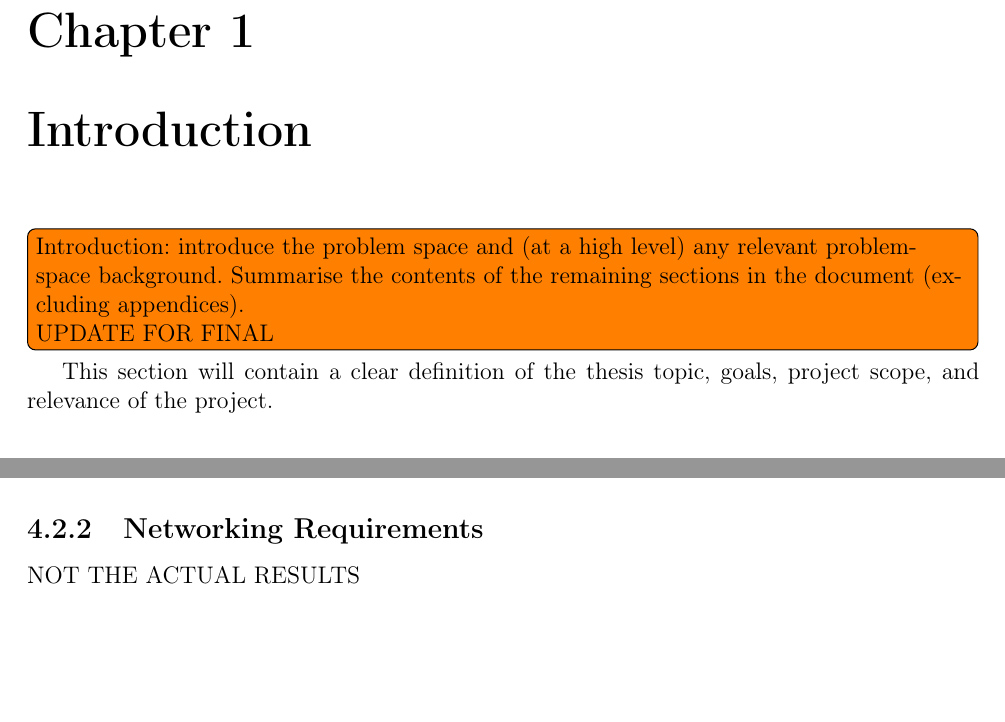
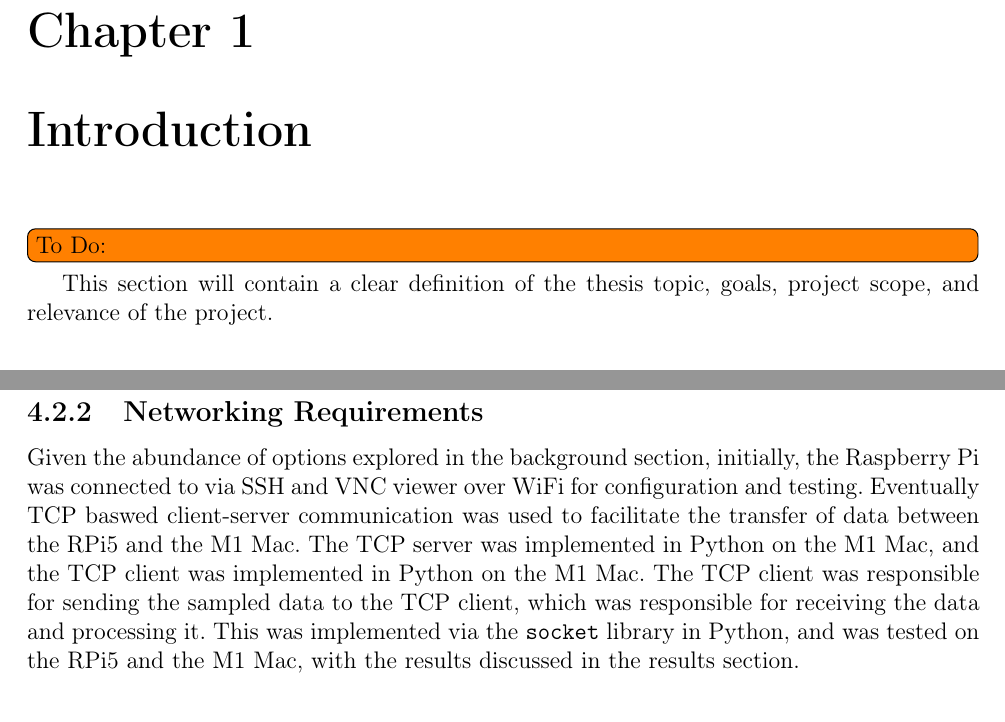
Before and after one commit to flynnmkelly/PassiveRadarThesis, a LaTeX thesis (eecs-thesis-template-main/thesis/main.tex, which reads eecs-thesis-template-main/thesis/sections/01_body/00_introduction.tex, eecs-thesis-template-main/thesis/sections/01_body/03_methodology.tex): two parts of pages 9 and 34 of 53 before the commit and two parts of pages 9 and 34 of 52 after it, joined at a grey line, cut so that both start at the same text, the shorter picture padded with empty space. Compiled offline with pdfLaTeX.

Commit message:
Getting there with progress

```diff
--- a/eecs-thesis-template-main/thesis/sections/01_body/00_introduction.tex
+++ b/eecs-thesis-template-main/thesis/sections/01_body/00_introduction.tex
@@ -1,9 +1,8 @@
 \chapter{Introduction \label{sec:introduction}}
-\todo[inline]{Introduction: introduce the problem space and (at a high level) any relevant problem-space background. Summarise the contents of the remaining sections in the document (excluding appendices). \\ UPDATE FOR FINAL}
+\todo[inline]{To Do:}
 
 % CONTENT
-This section will contain a clear definition of the thesis topic, goals, project scope, and
-relevance of the project.
+This section will contain a clear definition of the thesis topic, goals, project scope, and relevance of the project.
 
 \section{Topic and Relevance}
 Passive radar detection technology is a class of radar detection whereby the radar system does not emit any radiation. Instead, it uses existing electromagnetic signals in the environment, such as television or radio broadcasts, to detect and track objects. Passive radar can be bistatic, whereby the transmitter and receiver are separate, or multistatic, where there are multiple receivers. The technology has been around since the early 20th century, but has only recently become feasible due to advances in digital signal processing and computing \cite{INTRO2017}. The technology has a number of advantages over traditional radar systems. It is covert, as it does not emit any radiation, and is therefore difficult to detect and directly jam, leading to a concentrated interest from defence cirlces \cite{DTSO2009}. It is also relatively cheap, as it does not require a dedicated transmitter and hence has less energy consumption. Conversely, it has a number of disadvantages, such as a lower signal-to-noise ratio, and a requirement for a relatively large amount of computational power to process the received signals \cite{INTRO2017}.
--- a/eecs-thesis-template-main/thesis/sections/01_body/03_methodology.tex
+++ b/eecs-thesis-template-main/thesis/sections/01_body/03_methodology.tex
@@ -184,10 +184,10 @@ When utilising SDR modules, it is necessary to have capabilities to perform nece
 In summary, the above software was selected to ensure portability between both the testbed and the higher level M1 Mac, whilst also accounting for potential SDR hardware changes. The individual component testing comprised of sampling DAB 9A, ensuring correct file parsing and basic noise floor readings.
 
 \subsection{Networking Requirements \label{sec:networking}}
+Given the abundance of options explored in the background section, initially, the Raspberry Pi was connected to via SSH and VNC viewer over WiFi for configuration and testing. Eventually TCP baswed client-server communication was used to facilitate the transfer of data between the RPi5 and the M1 Mac. The TCP server was implemented in Python on the M1 Mac, and the TCP client was implemented in Python on the M1 Mac. The TCP client was responsible for sending the sampled data to the TCP client, which was responsible for receiving the data and processing it. This was implemented via the \texttt{socket} library in Python, and was tested on the RPi5 and the M1 Mac, with the results discussed in the results section.
 
 
 % METHOD FOR TESTING Comparison
- NOT THE ACTUAL RESULTS
 \section{Relevant Digital Signal Processing}
 
 Once the first phase of the testbed verification was completed, the next step was to implement the digital signal processing (DSP) algorithms that would be used to process the received signals and detect the presence of aerial vehicles, and then compare the results between the RTL-SDR and the LimeSDR, along with edge compute times (on the Rpi5) and higher level mac processing. Whilst both SDR implementations used the same fundamental DSP algorithms (FFT and autocorrelate), there were some system factors that were impacted by the comparison.
```
Also changed, not shown: eecs-thesis-template-main/thesis/sections/01_body/01_background.tex (+3 -11 lines), eecs-thesis-template-main/common/img/DABmultiplex.png (added), eecs-thesis-template-main/common/img/LimeSDRtestbed.png (added), eecs-thesis-template-main/common/img/RTLtestbed.png (added), eecs-thesis-template-main/common/img/SystemFlow.png (added), eecs-thesis-template-main/common/img/detectionFrame.jpeg (added), eecs-thesis-template-main/common/img/qatarGeometry.jpeg (added), eecs-thesis-template-main/common/img/smaAntennaNF.png, eecs-thesis-template-main/thesis/sections/01_body/00_introduction.tex (9 more changed lines), eecs-thesis-template-main/thesis/sections/01_body/03_methodology.tex (2 more changed lines).
